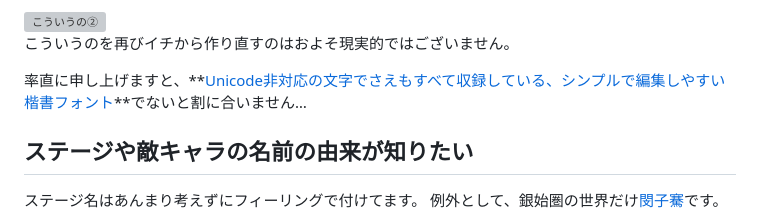
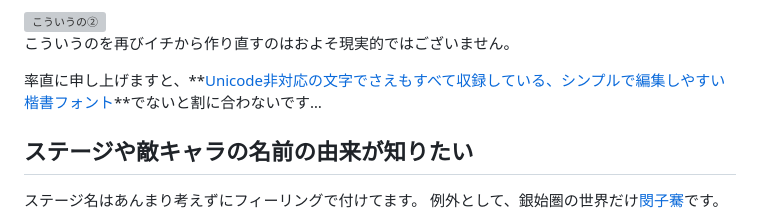
Before and after one commit to Formidi/KanzideGoFAQ, a Markdown page: md/oshiete.md, the part around the change. GitHub-like rendering; grey boxes are pictures that could not be loaded.

```diff
--- a/md/oshiete.md
+++ b/md/oshiete.md
@@ -74,7 +74,7 @@ UIをご覧いただければ分かる通り、**特定のフォントに一致
 ![こういうの②](./images/oshiete_kanzi02.png)
 こういうのを再びイチから作り直すのはおよそ現実的ではございません。
 
-率直に申し上げますと、**[Unicode非対応の文字でさえもすべて収録している、シンプルで編集しやすい楷書フォント](https://kotowaza.jitenon.jp/kotowaza/1353.php)**でないと割に合いません…
+率直に申し上げますと、**[Unicode非対応の文字でさえもすべて収録している、シンプルで編集しやすい楷書フォント](https://kotowaza.jitenon.jp/kotowaza/1353.php)**でないと割に合わないです…
 
 </br>
 </br>
```
